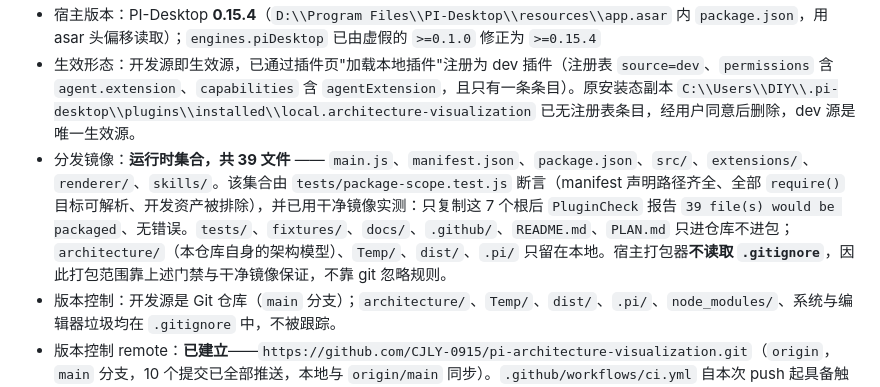
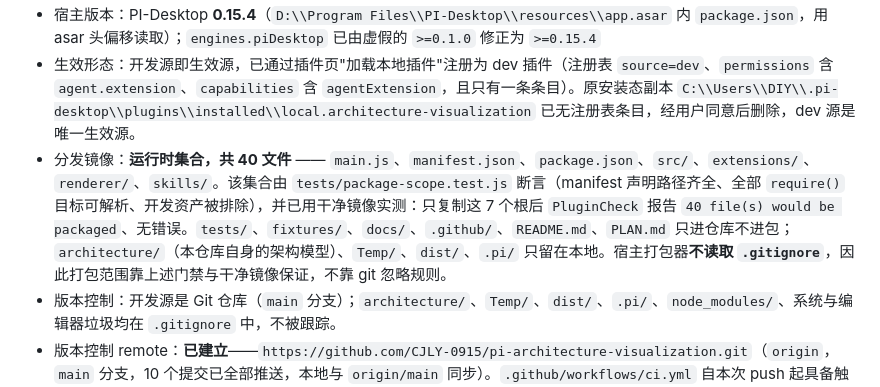
Before and after one commit to CJLY-0915/pi-architecture-visualization, a Markdown page: docs/host-compatibility.md, the part around the change. GitHub-like rendering.

```diff
--- a/docs/host-compatibility.md
+++ b/docs/host-compatibility.md
@@ -10,7 +10,7 @@
 - 核验工具：PI-Desktop `PluginCheck`；宿主实现核验来源 `D:\Program Files\PI-Desktop\resources\app.asar`
 - 宿主版本：PI-Desktop **0.15.4**（`D:\\Program Files\\PI-Desktop\\resources\\app.asar` 内 `package.json`，用 asar 头偏移读取）；`engines.piDesktop` 已由虚假的 `>=0.1.0` 修正为 `>=0.15.4`
 - 生效形态：开发源即生效源，已通过插件页"加载本地插件"注册为 dev 插件（注册表 `source=dev`、`permissions` 含 `agent.extension`、`capabilities` 含 `agentExtension`，且只有一条条目）。原安装态副本 `C:\\Users\\DIY\\.pi-desktop\\plugins\\installed\\local.architecture-visualization` 已无注册表条目，经用户同意后删除，dev 源是唯一生效源。
-- 分发镜像：**运行时集合，共 39 文件** —— `main.js`、`manifest.json`、`package.json`、`src/`、`extensions/`、`renderer/`、`skills/`。该集合由 `tests/package-scope.test.js` 断言（manifest 声明路径齐全、全部 `require()` 目标可解析、开发资产被排除），并已用干净镜像实测：只复制这 7 个根后 `PluginCheck` 报告 `39 file(s) would be packaged`、无错误。`tests/`、`fixtures/`、`docs/`、`.github/`、`README.md`、`PLAN.md` 只进仓库不进包；`architecture/`（本仓库自身的架构模型）、`Temp/`、`dist/`、`.pi/` 只留在本地。宿主打包器**不读取 `.gitignore`**，因此打包范围靠上述门禁与干净镜像保证，不靠 git 忽略规则。
+- 分发镜像：**运行时集合，共 40 文件** —— `main.js`、`manifest.json`、`package.json`、`src/`、`extensions/`、`renderer/`、`skills/`。该集合由 `tests/package-scope.test.js` 断言（manifest 声明路径齐全、全部 `require()` 目标可解析、开发资产被排除），并已用干净镜像实测：只复制这 7 个根后 `PluginCheck` 报告 `40 file(s) would be packaged`、无错误。`tests/`、`fixtures/`、`docs/`、`.github/`、`README.md`、`PLAN.md` 只进仓库不进包；`architecture/`（本仓库自身的架构模型）、`Temp/`、`dist/`、`.pi/` 只留在本地。宿主打包器**不读取 `.gitignore`**，因此打包范围靠上述门禁与干净镜像保证，不靠 git 忽略规则。
 - 版本控制：开发源是 Git 仓库（`main` 分支）；`architecture/`、`Temp/`、`dist/`、`.pi/`、`node_modules/`、系统与编辑器垃圾均在 `.gitignore` 中，不被跟踪。
 - 版本控制 remote：**已建立**——`https://github.com/CJLY-0915/pi-architecture-visualization.git`（`origin`，`main` 分支，10 个提交已全部推送，本地与 `origin/main` 同步）。`.github/workflows/ci.yml` 自本次 push 起具备触发条件；**首个三平台 CI 结果尚未取得**，从本机无法读取（GitHub API 未认证返回 403）。取得全绿前，R3（门禁未经独立复核）只算完成一半。
 - 宿主生命周期与场景技能验收状态以 [host-acceptance.md](./host-acceptance.md) 为唯一实时来源：A 组 12 项已全部确认（A1–A3 附日志证据，A4 仅单测覆盖，A7–A12 为用户确认），B 组 13 个技能已全部实际执行一次。仍未取得的只有首个三平台 CI 结果（GitHub API 未认证返回 403）。
```
Also changed, not shown: README.md (+2 -2 lines), docs/host-acceptance.md (+1 -1 lines).
